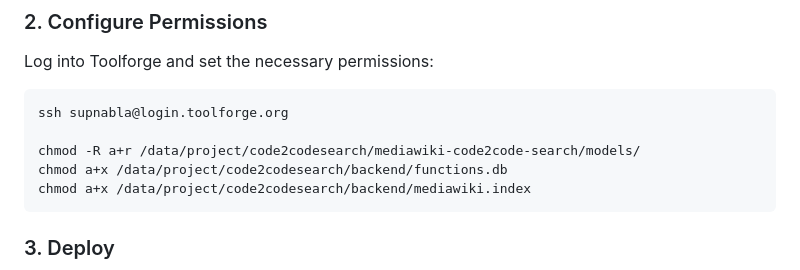
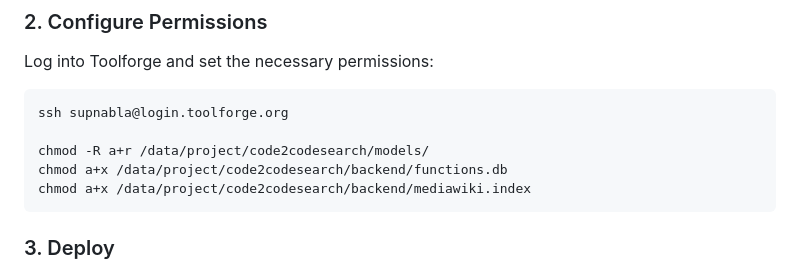
Before and after one commit to ftosoni/mediawiki-code2code-search, a Markdown page: README.md, the part around the change. Drawn GitHub-style.

Commit message:
Fix chmod path in README for models directory

````diff
--- a/README.md
+++ b/README.md
@@ -159,7 +159,7 @@ Log into Toolforge and set the necessary permissions:
 ```bash
 ssh supnabla@login.toolforge.org
 
-chmod -R a+r /data/project/code2codesearch/mediawiki-code2code-search/models/
+chmod -R a+r /data/project/code2codesearch/models/
 chmod a+x /data/project/code2codesearch/backend/functions.db
 chmod a+x /data/project/code2codesearch/backend/mediawiki.index
 ```
````
